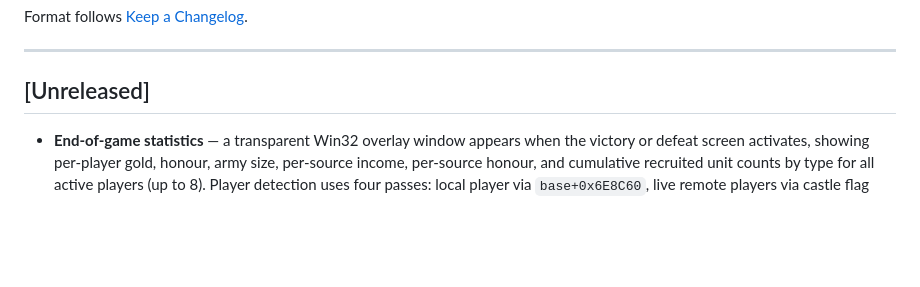
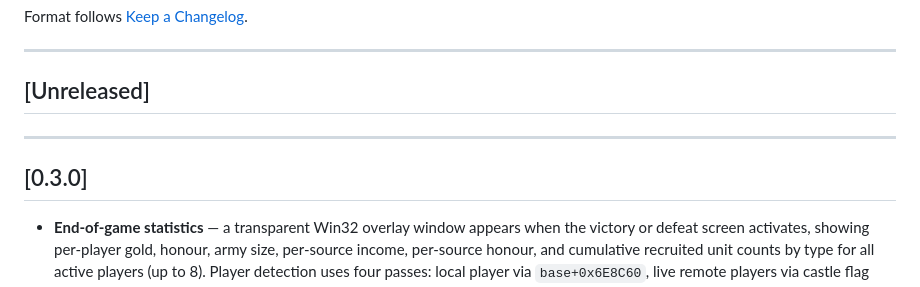
Before and after one commit to B1naryVision/sh2-unofficial-patch, a Markdown page: CHANGELOG.md, the part around the change. GitHub-like rendering; blank space fills up the shorter version.

Commit message:
chore: release 0.3.0

```diff
--- a/CHANGELOG.md
+++ b/CHANGELOG.md
@@ -7,6 +7,10 @@ Format follows [Keep a Changelog](https://keepachangelog.com/en/1.0.0/).
 ---
 
 ## [Unreleased]
+
+---
+
+## [0.3.0]
 
 - **End-of-game statistics** — a transparent Win32 overlay window appears when the
   victory or defeat screen activates, showing per-player gold, honour, army size,
```
